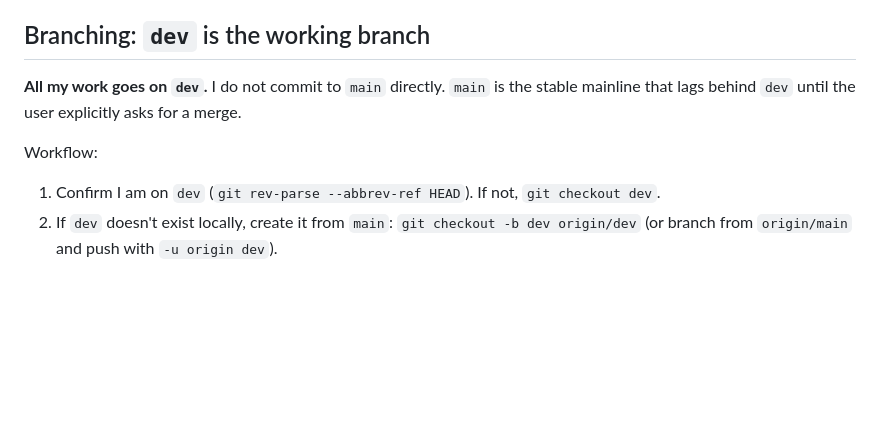
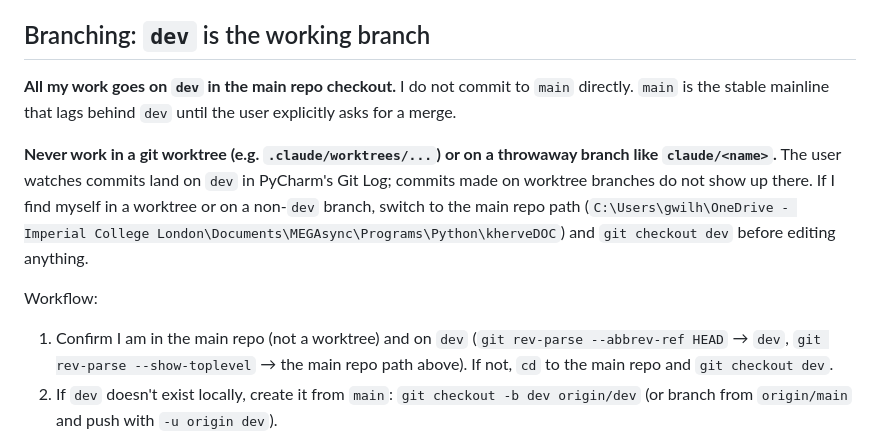
Before and after one commit to gkerherve/kherveDOC, a Markdown page: CLAUDE.md, the part around the change. GitHub-like rendering; blank space fills up the shorter version.

Commit message:
CLAUDE.md: spell out that work must happen on dev in the main repo, never in a worktree
Why: commits made on claude/<name> worktree branches don't surface in
PyCharm's Git Log on dev, so the user can't see them land. Making the
"main repo + dev only" rule explicit (with the absolute path) so future
sessions don't silently drift into a worktree.

```diff
--- a/CLAUDE.md
+++ b/CLAUDE.md
@@ -6,13 +6,23 @@ Remote: https://github.com/gkerherve/kherveDOC
 
 ## Branching: `dev` is the working branch
 
-**All my work goes on `dev`.** I do not commit to `main` directly. `main`
-is the stable mainline that lags behind `dev` until the user explicitly
-asks for a merge.
+**All my work goes on `dev` in the main repo checkout.** I do not commit
+to `main` directly. `main` is the stable mainline that lags behind `dev`
+until the user explicitly asks for a merge.
+
+**Never work in a git worktree (e.g. `.claude/worktrees/...`) or on a
+throwaway branch like `claude/<name>`.** The user watches commits land
+on `dev` in PyCharm's Git Log; commits made on worktree branches do not
+show up there. If I find myself in a worktree or on a non-`dev` branch,
+switch to the main repo path
+(`C:\Users\gwilh\OneDrive - Imperial College London\Documents\MEGAsync\Programs\Python\kherveDOC`)
+and `git checkout dev` before editing anything.
 
 Workflow:
-1. Confirm I am on `dev` (`git rev-parse --abbrev-ref HEAD`). If not,
-   `git checkout dev`.
+1. Confirm I am in the main repo (not a worktree) and on `dev`
+   (`git rev-parse --abbrev-ref HEAD` → `dev`,
+   `git rev-parse --show-toplevel` → the main repo path above). If not,
+   `cd` to the main repo and `git checkout dev`.
 2. If `dev` doesn't exist locally, create it from `main`:
    `git checkout -b dev origin/dev` (or branch from `origin/main` and
    push with `-u origin dev`).
```
